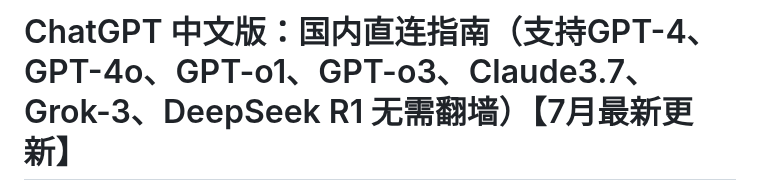
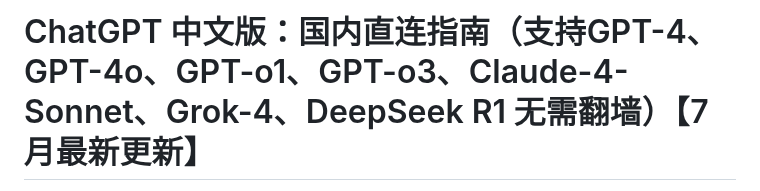
Before and after one commit to chatgpt-free-zh/chatgpt-cn, a Markdown page: README.md, the part around one of its changes. Drawn GitHub-style.

```diff
--- a/README.md
+++ b/README.md
@@ -1,3 +1,3 @@
 
-# ChatGPT 中文版：国内直连指南（支持GPT-4、GPT-4o、GPT-o1、GPT-o3、Claude3.7、Grok-3、DeepSeek R1 无需翻墙）【7月最新更新】
+# ChatGPT 中文版：国内直连指南（支持GPT-4、GPT-4o、GPT-o1、GPT-o3、Claude-4-Sonnet、Grok-4、DeepSeek R1 无需翻墙）【7月最新更新】
 
```
Also changed, not shown: other parts of README.md (+1 -1 lines).
